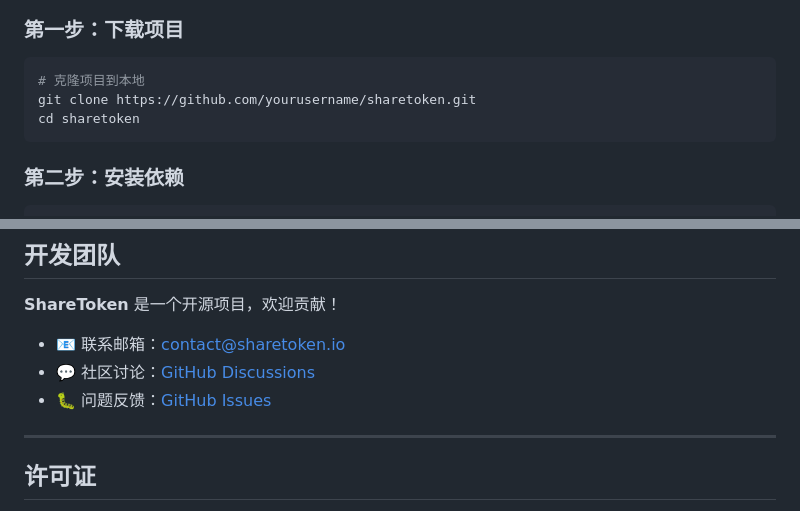
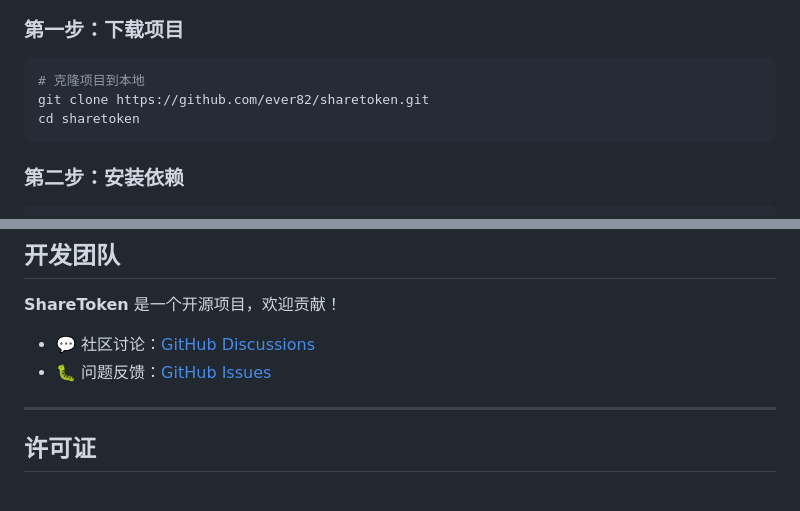
Before and after one commit to ever82/sharetoken, a Markdown page: readme.md, 2 parts joined by grey strips. Drawn GitHub-style.

Commit message:
Fix placeholder links in README
- Remove fake contact email (contact@sharetoken.io)
- Fix GitHub URLs from placeholder to actual repository
- Use relative links for Discussions and Issues

Co-Authored-By: Claude Opus 4.6 <noreply@anthropic.com>

````diff
--- a/readme.md
+++ b/readme.md
@@ -42,7 +42,7 @@ ShareToken 是一个**去中心化的 AI 服务市场**，让您能够：
 
 ```bash
 # 克隆项目到本地
-git clone https://github.com/yourusername/sharetoken.git
+git clone https://github.com/ever82/sharetoken.git
 cd sharetoken
 ```
 
@@ -337,9 +337,8 @@ rm -rf .devnet/
 
 **ShareToken** 是一个开源项目，欢迎贡献！
 
-- 📧 联系邮箱：contact@sharetoken.io
-- 💬 社区讨论：[GitHub Discussions](https://github.com/yourusername/sharetoken/discussions)
-- 🐛 问题反馈：[GitHub Issues](https://github.com/yourusername/sharetoken/issues)
+- 💬 社区讨论：[GitHub Discussions](../../discussions)
+- 🐛 问题反馈：[GitHub Issues](../../issues)
 
 ---
 
````
